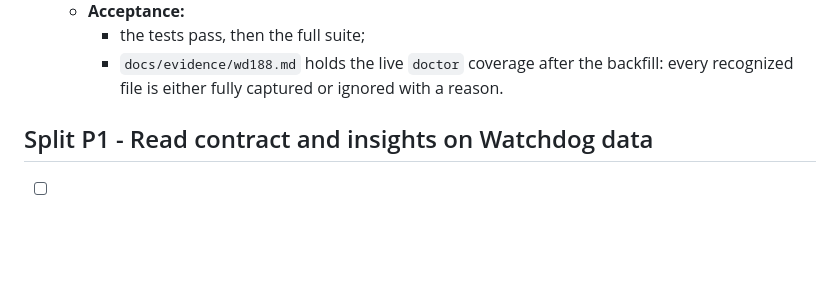
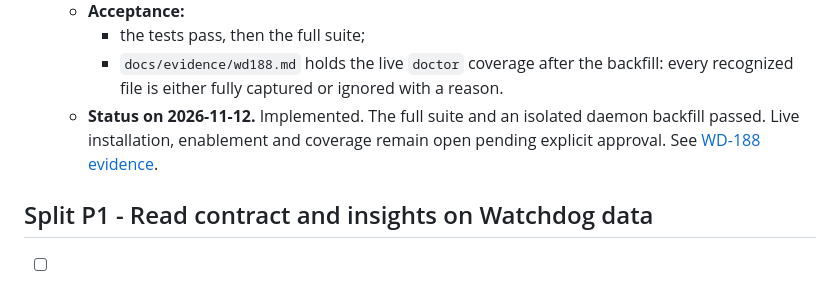
Before and after one commit to proprock/watchdog, a Markdown page: TODO.md, the part around the change. GitHub-like rendering; blank space fills up the shorter version.

Commit message:
docs: record offline verification and live gate (WD-188)
- Record the full suite and synthetic daemon backfill.
- Keep live installation and acceptance open in TODO.

```diff
--- a/TODO.md
+++ b/TODO.md
@@ -66,6 +66,7 @@ Line numbers in these tasks refer to commit `0d5e984`. Paths under `insights/` e
   - **Acceptance:**
     - the tests pass, then the full suite;
     - `docs/evidence/wd188.md` holds the live `doctor` coverage after the backfill: every recognized file is either fully captured or ignored with a reason.
+  - **Status on 2026-11-12.** Implemented. The full suite and an isolated daemon backfill passed. Live installation, enablement and coverage remain open pending explicit approval. See [WD-188 evidence](docs/evidence/wd188.md).
 
 ## Split P1 - Read contract and insights on Watchdog data
 
```
Also changed, not shown: docs/evidence/wd188.md (added, +27 -0 lines).
